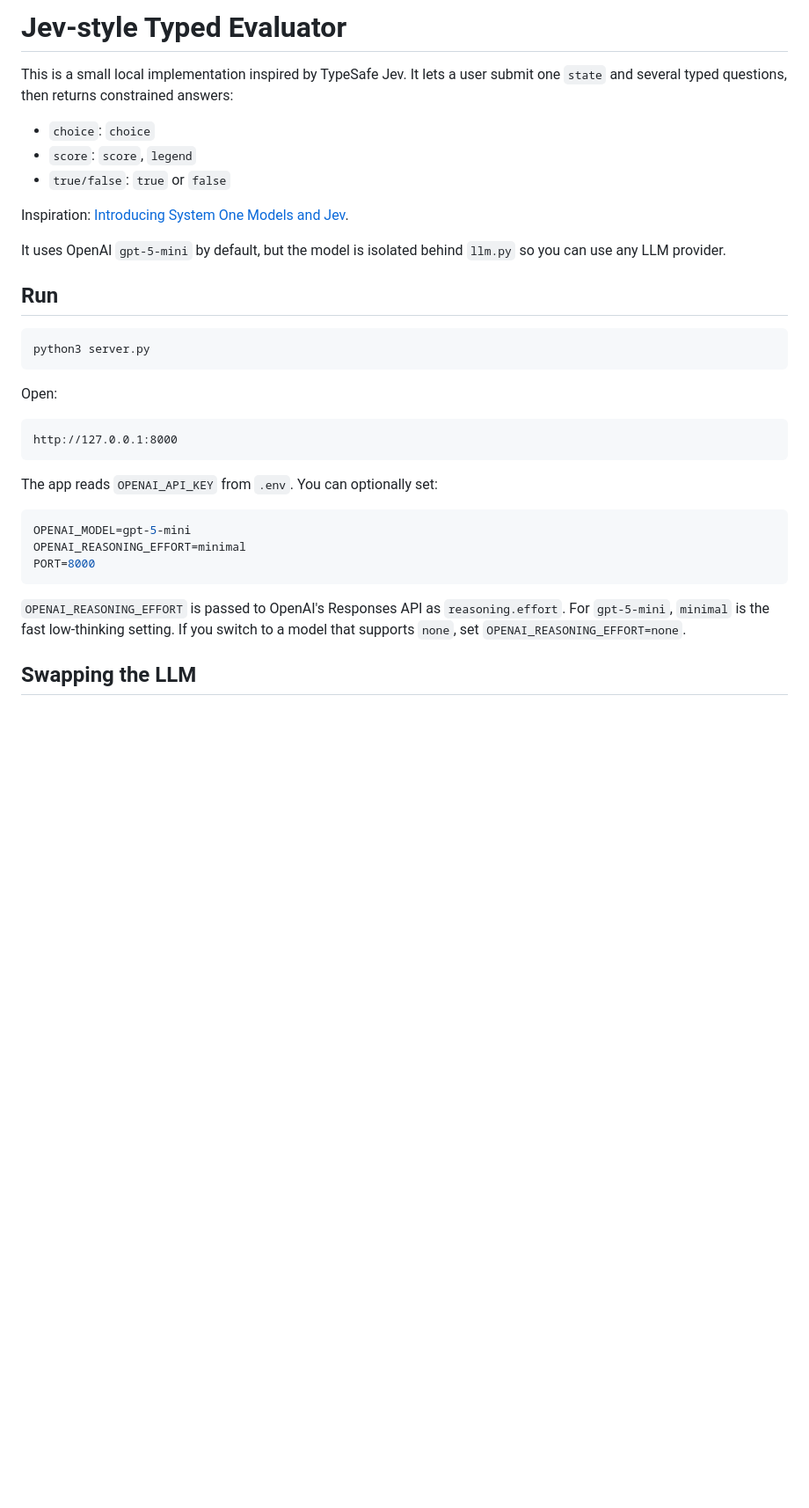
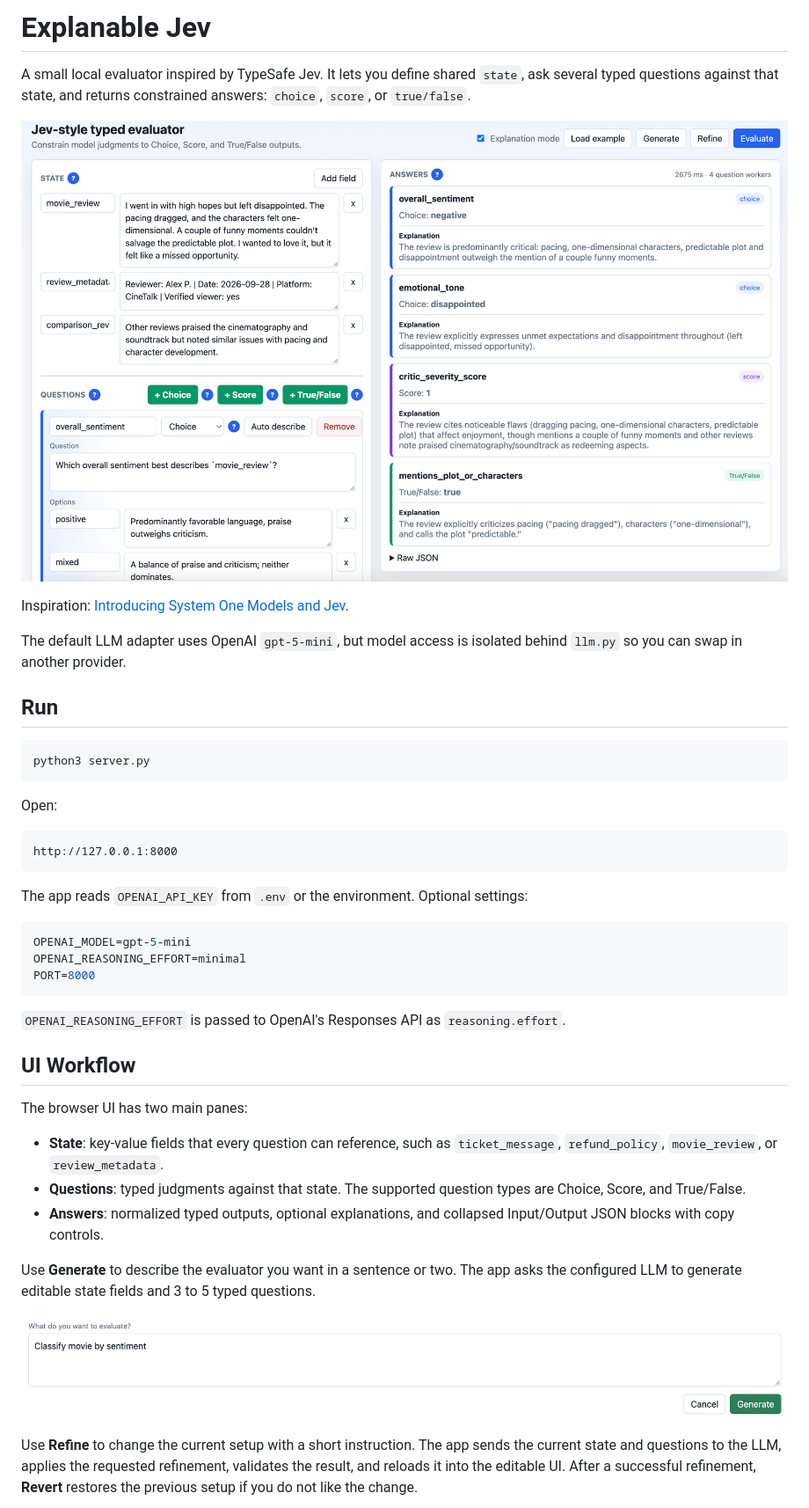
Before and after one commit to tanchongmin/explanable-jev, a Markdown page: README.md, the part around the change printed below. Shown: that part at 88% size. Drawn GitHub-style; pictures changed too: Overview.png (added), generate.png (added); blank space fills up the shorter version.

Commit message:
Add LLM generation and refine workflow

````diff
--- a/README.md
+++ b/README.md
@@ -1,14 +1,12 @@
-# Jev-style Typed Evaluator
+# Explanable Jev
 
-This is a small local implementation inspired by TypeSafe Jev. It lets a user submit one `state` and several typed questions, then returns constrained answers:
+A small local evaluator inspired by TypeSafe Jev. It lets you define shared `state`, ask several typed questions against that state, and returns constrained answers: `choice`, `score`, or `true/false`.
 
-- `choice`: `choice`
-- `score`: `score`, `legend`
-- `true/false`: `true` or `false`
+![Overview of the Jev-style typed evaluator UI](Overview.png)
 
 Inspiration: [Introducing System One Models and Jev](https://typesafe.ai/blog/introducing-system-one-models-and-jev).
 
-It uses OpenAI `gpt-5-mini` by default, but the model is isolated behind `llm.py` so you can use any LLM provider.
+The default LLM adapter uses OpenAI `gpt-5-mini`, but model access is isolated behind `llm.py` so you can swap in another provider.
 
 ## Run
 
@@ -22,7 +20,7 @@ Open:
 http://127.0.0.1:8000
 ```
 
-The app reads `OPENAI_API_KEY` from `.env`. You can optionally set:
+The app reads `OPENAI_API_KEY` from `.env` or the environment. Optional settings:
 
 ```env
 OPENAI_MODEL=gpt-5-mini
@@ -30,6 +28,19 @@ OPENAI_REASONING_EFFORT=minimal
 PORT=8000
 ```
 
-`OPENAI_REASONING_EFFORT` is passed to OpenAI's Responses API as `reasoning.effort`. For `gpt-5-mini`, `minimal` is the fast low-thinking setting. If you switch to a model that supports `none`, set `OPENAI_REASONING_EFFORT=none`.
+`OPENAI_REASONING_EFFORT` is passed to OpenAI's Responses API as `reasoning.effort`.
 
-## Swapping the LLM
+## UI Workflow
+
+The browser UI has two main panes:
+
+- **State**: key-value fields that every question can reference, such as `ticket_message`, `refund_policy`, `movie_review`, or `review_metadata`.
+- **Questions**: typed judgments against that state. The supported question types are Choice, Score, and True/False.
+- **Answers**: normalized typed outputs, optional explanations, and collapsed Input/Output JSON blocks with copy controls.
+
+Use **Generate** to describe the evaluator you want in a sentence or two. The app asks the configured LLM to generate editable state fields and 3 to 5 typed questions.
+
+![Generate workflow for creating state and questions](generate.png)
+
+Use **Refine** to change the current setup with a short instruction. The app sends the current state and questions to the LLM, applies the requested refinement, validates the result, and reloads it into the editable UI. After a successful refinement, **Revert** restores the previous setup if you do not like the change.
+
````
Also changed, not shown: other parts of README.md (+137 -121 lines), refine.png (added), 4 other files.
